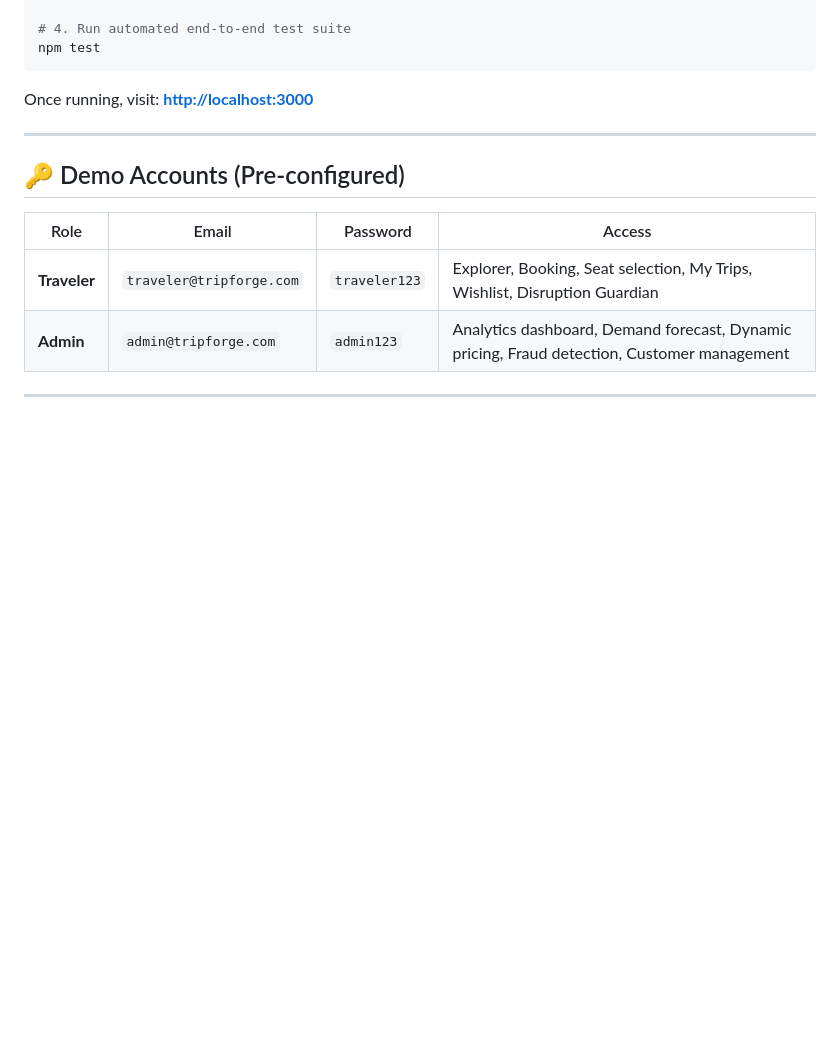
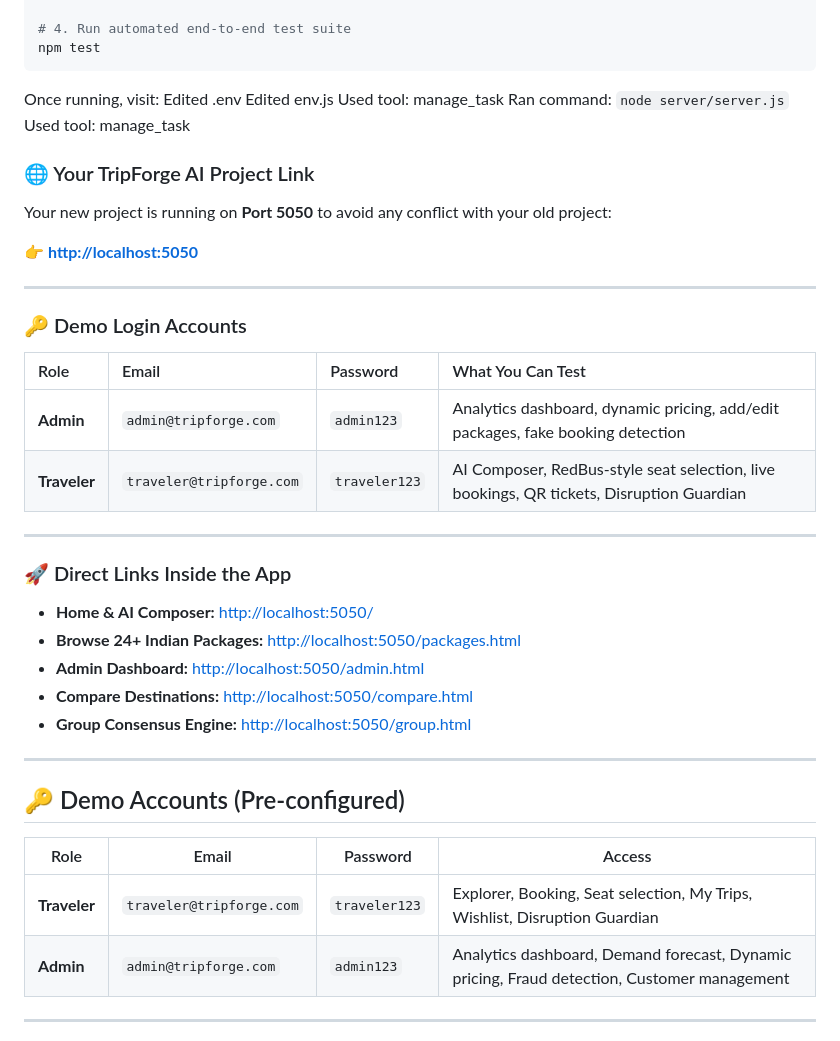
Before and after one commit to bh2007dh/tripforge-ai, a Markdown page: README.md, the part around the change. Drawn GitHub-style; blank space fills up the shorter version.

Commit message:
Revise README for project setup and demo accounts
Updated project links and demo login accounts in README.

````diff
--- a/README.md
+++ b/README.md
@@ -20,7 +20,36 @@ npm start
 npm test
 ```
 
-Once running, visit: **[http://localhost:3000](http://localhost:3000)**
+Once running, visit: Edited .env
+Edited env.js
+Used tool: manage_task
+Ran command: `node server/server.js`
+Used tool: manage_task
+
+### 🌐 Your TripForge AI Project Link
+
+Your new project is running on **Port 5050** to avoid any conflict with your old project:
+
+👉 **[http://localhost:5050](http://localhost:5050)**
+
+---
+
+### 🔑 Demo Login Accounts
+
+| Role | Email | Password | What You Can Test |
+| :--- | :--- | :--- | :--- |
+| **Admin** | `admin@tripforge.com` | `admin123` | Analytics dashboard, dynamic pricing, add/edit packages, fake booking detection |
+| **Traveler** | `traveler@tripforge.com` | `traveler123` | AI Composer, RedBus-style seat selection, live bookings, QR tickets, Disruption Guardian |
+
+---
+
+### 🚀 Direct Links Inside the App
+
+- **Home & AI Composer:** [http://localhost:5050/](http://localhost:5050/)
+- **Browse 24+ Indian Packages:** [http://localhost:5050/packages.html](http://localhost:5050/packages.html)
+- **Admin Dashboard:** [http://localhost:5050/admin.html](http://localhost:5050/admin.html)
+- **Compare Destinations:** [http://localhost:5050/compare.html](http://localhost:5050/compare.html)
+- **Group Consensus Engine:** [http://localhost:5050/group.html](http://localhost:5050/group.html)
 
 ---
 
````
